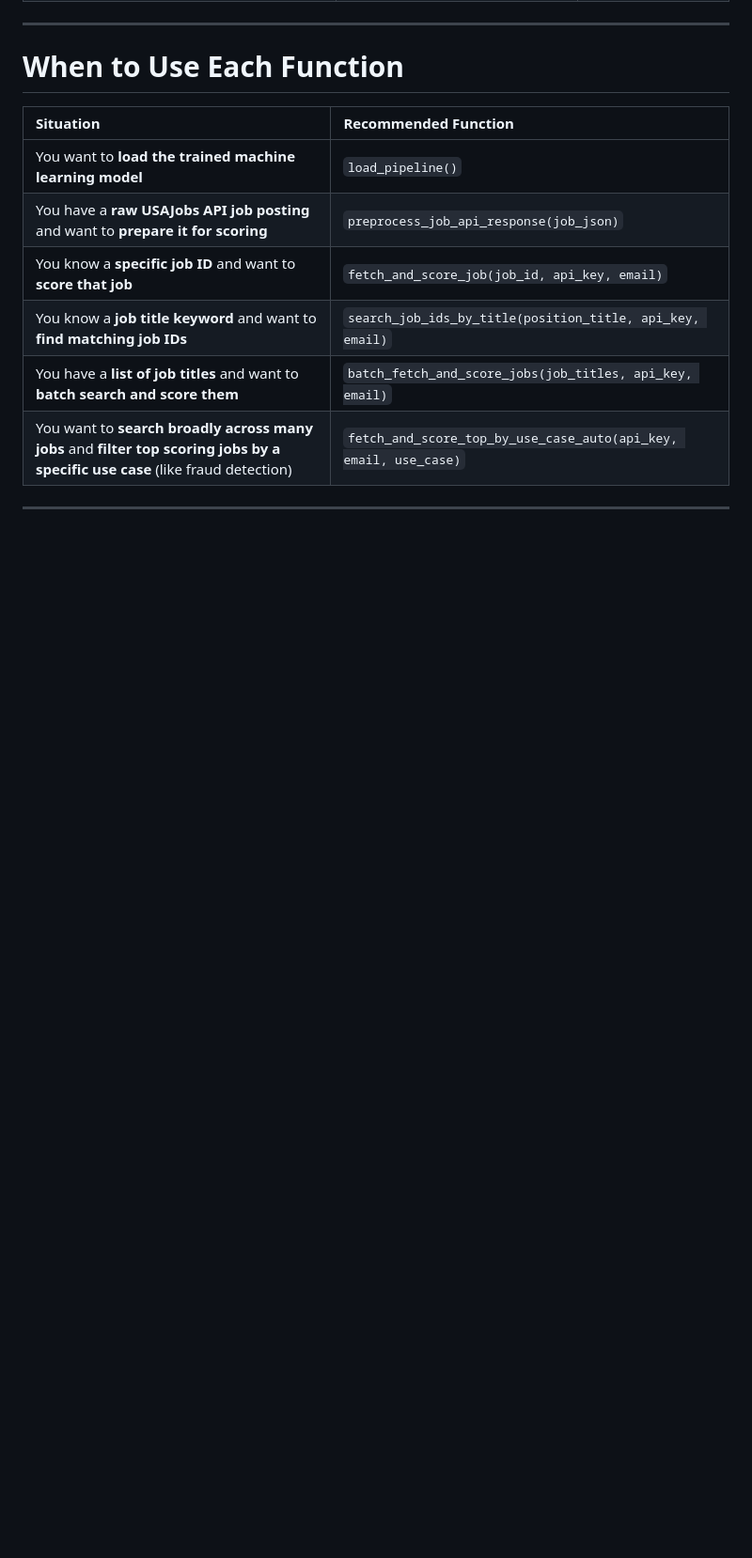
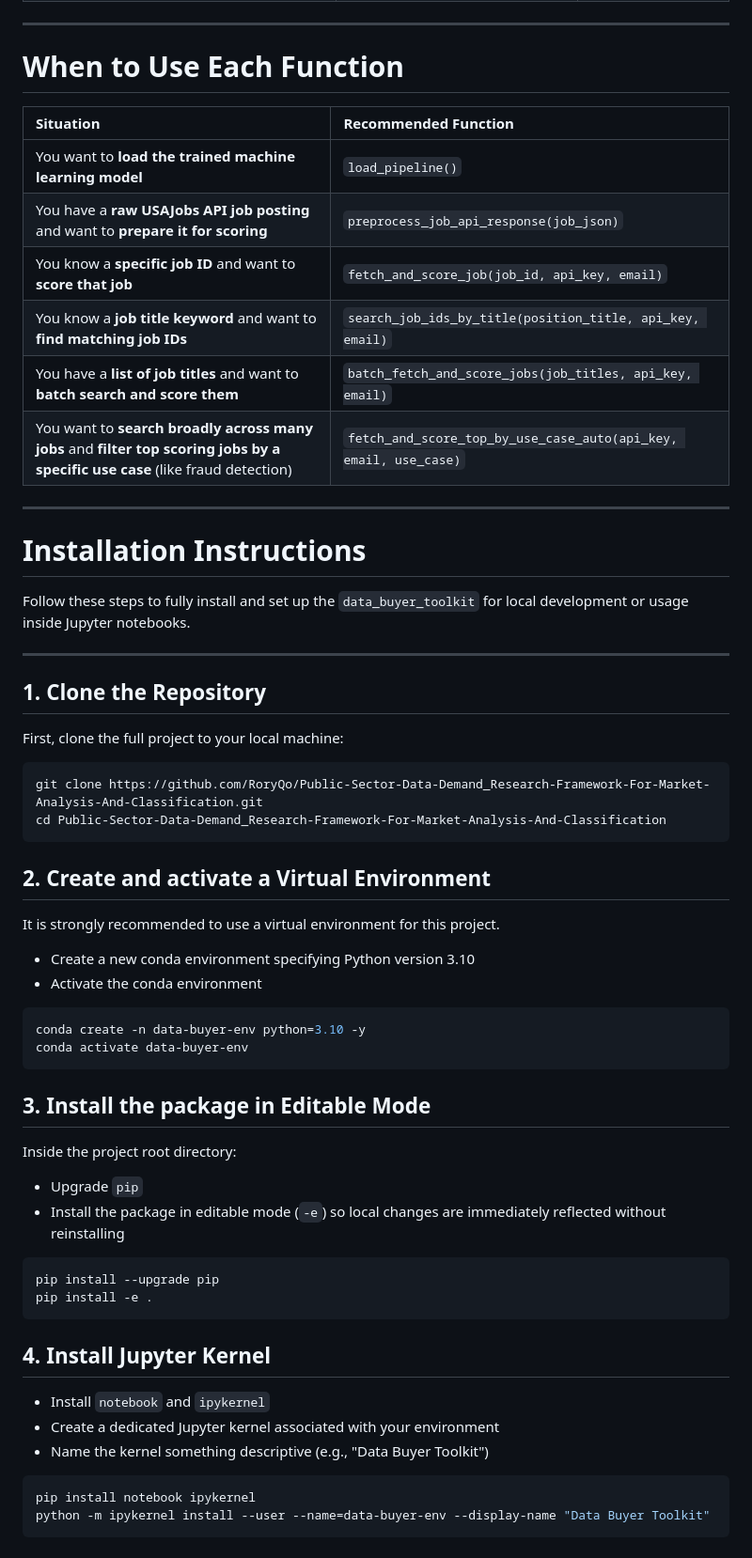
Before and after one commit to RoryQo/Public-Sector-Data-Demand_Research-Framework-For-Market-Analysis-And-Classification-Research, a Markdown page: data_buyer_toolkit/README.md, the part around the change. Shown: that part at 94% size. Drawn GitHub-style; blank space fills up the shorter version.

````diff
--- a/data_buyer_toolkit/README.md
+++ b/data_buyer_toolkit/README.md
@@ -195,3 +195,56 @@ Automatically search a broad set of keywords, pull all matches, and rank top-sco
 | You want to **search broadly across many jobs** and **filter top scoring jobs by a specific use case** (like fraud detection) | `fetch_and_score_top_by_use_case_auto(api_key, email, use_case)` |
 
 ---
+
+
+# Installation Instructions
+
+Follow these steps to fully install and set up the `data_buyer_toolkit` for local development or usage inside Jupyter notebooks.
+
+---
+
+## 1. Clone the Repository
+
+First, clone the full project to your local machine:
+
+```bash
+git clone https://github.com/RoryQo/Public-Sector-Data-Demand_Research-Framework-For-Market-Analysis-And-Classification.git
+cd Public-Sector-Data-Demand_Research-Framework-For-Market-Analysis-And-Classification
+```
+
+## 2. Create and activate a Virtual Environment
+
+It is strongly recommended to use a virtual environment for this project.
+
+
+- Create a new conda environment specifying Python version 3.10
+- Activate the conda environment
+
+```bash
+conda create -n data-buyer-env python=3.10 -y
+conda activate data-buyer-env
+```
+
+## 3. Install the package in Editable Mode
+
+Inside the project root directory:
+
+- Upgrade `pip`
+- Install the package in editable mode (`-e`) so local changes are immediately reflected without reinstalling
+
+
+```bash
+pip install --upgrade pip
+pip install -e .
+```
+
+## 4. Install Jupyter Kernel
+
+- Install `notebook` and `ipykernel`
+- Create a dedicated Jupyter kernel associated with your environment
+- Name the kernel something descriptive (e.g., "Data Buyer Toolkit")
+
+```bash
+pip install notebook ipykernel
+python -m ipykernel install --user --name=data-buyer-env --display-name "Data Buyer Toolkit"
+```
````
